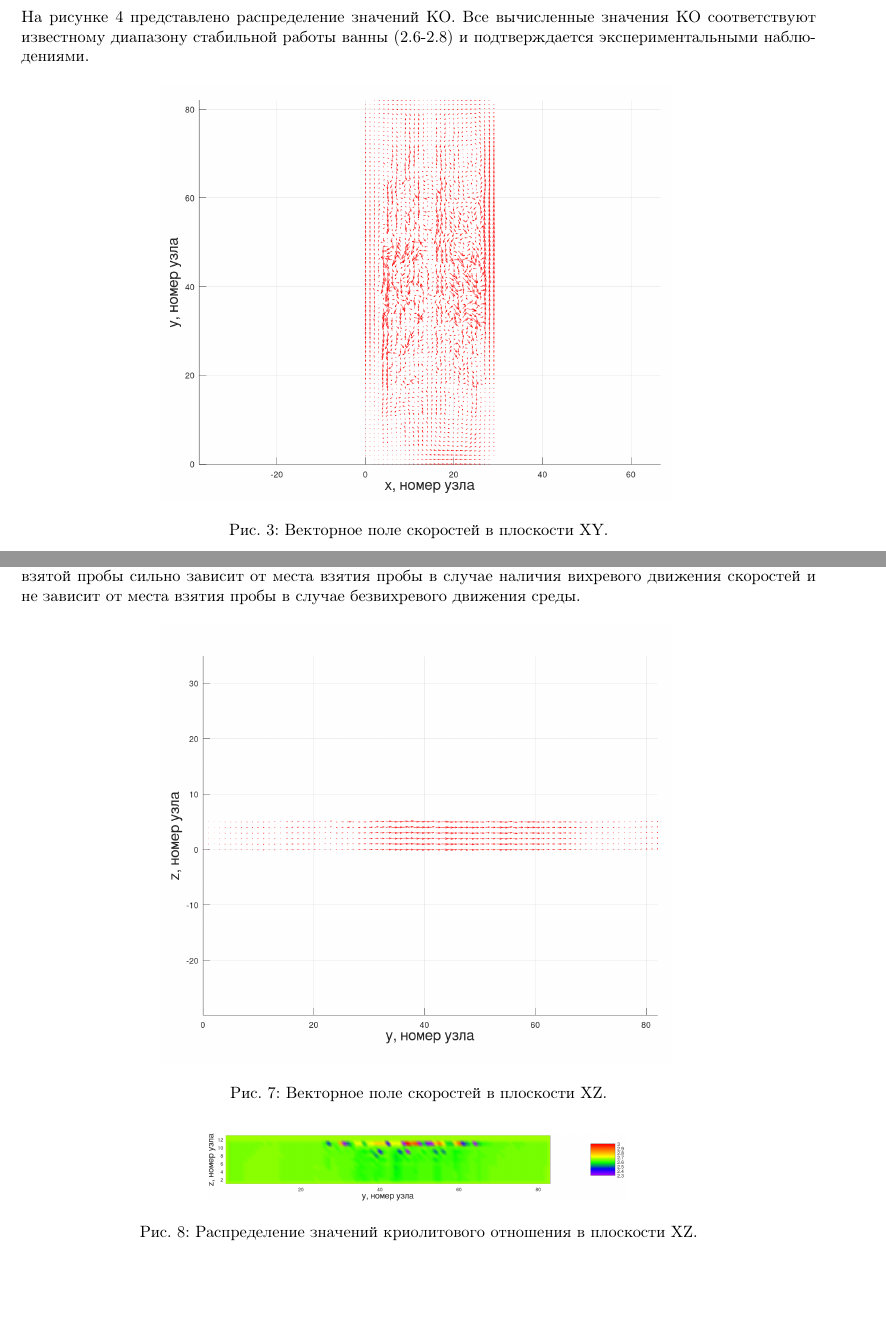
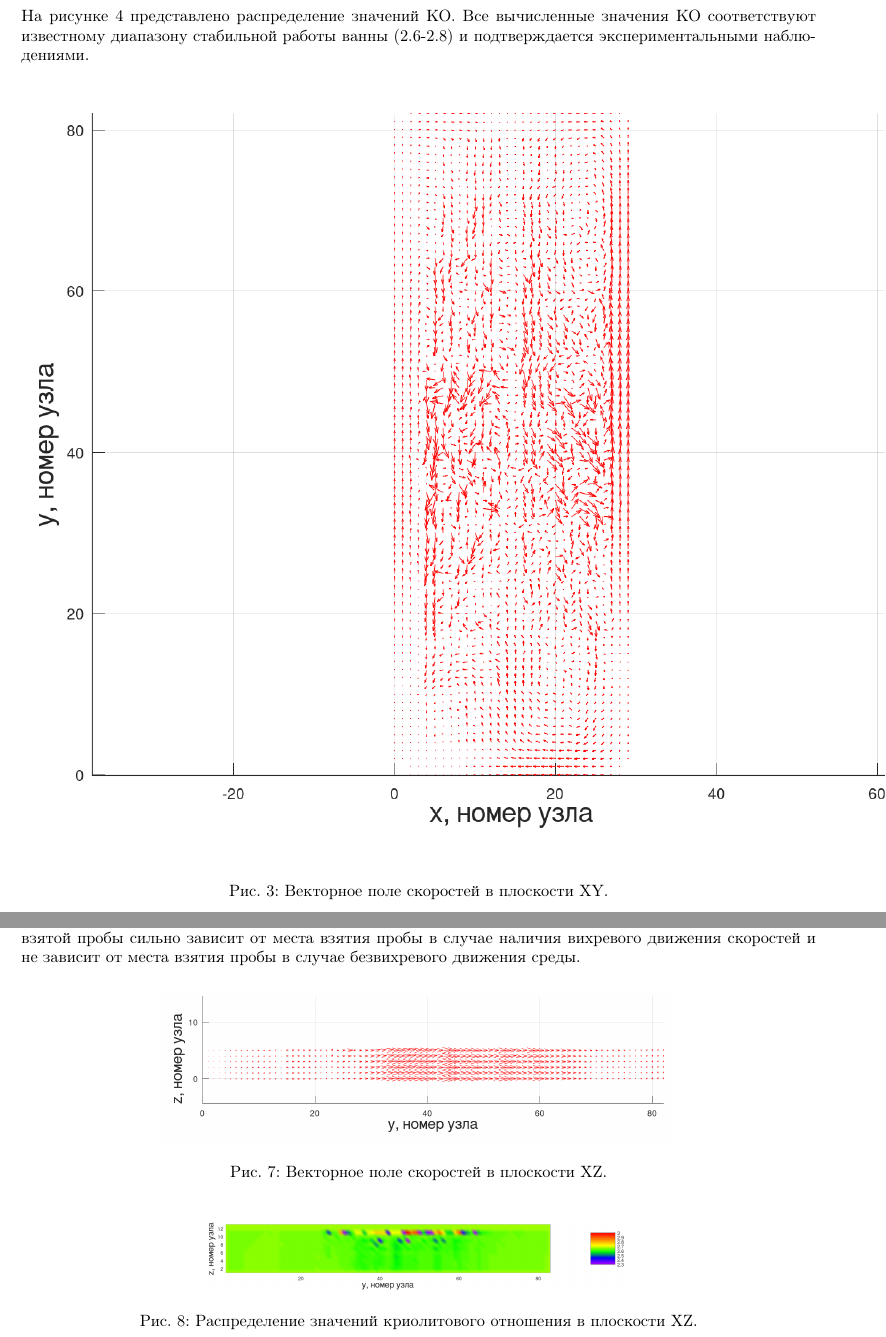
Before and after one commit to Aklin936/-rticle, a LaTeX paper (main.tex): two parts of pages 4 and 6 of 13 before the commit and two parts of pages 5 and 7 of 13 after it, joined at a grey line, cut so that both start at the same text, the shorter picture padded with empty space. Compiled offline with pdfLaTeX.

```diff
--- a/main.tex
+++ b/main.tex
@@ -104,9 +104,9 @@
 
 На рисунке 4 представлено распределение значений КО. Все вычисленные значения КО соответствуют известному диапазону стабильной работы ванны (2.6-2.8) и подтверждается экспериментальными наблюдениями.
 
-\begin{figure}[h!]
+\begin{figure}[H]
     \centering
-    \includegraphics[width=110mm]{veloxy_art.png}
+    \includegraphics[width=200mm]{veloxy_art.png}
     \caption{Векторное поле скоростей в плоскости XY.}
     \label{fig:3dxyvelo}
 \end{figure}
@@ -144,14 +144,14 @@
 
 Таким образом, вихревые образования в поле распределения скоростей приводят к неоднородному распределению КО в рабочем пространстве. На практике это означает, что результат химического анализа взятой пробы сильно зависит от места взятия пробы в случае наличия вихревого движения скоростей и не зависит от места взятия пробы в случае безвихревого движения среды.
 
-\begin{figure}[h!]
+\begin{figure}[H]
     \centering
     \includegraphics[width=110mm]{veloyz_art.png}
     \caption{Векторное поле скоростей в плоскости XZ.}
     \label{fig:3dxyvelo}
 \end{figure}
 
-\begin{figure}[h!]
+\begin{figure}[H]
     \centering
     \includegraphics[width=90mm]{3d yz cr.png}
     \caption{Распределение значений криолитового отношения в плоскости XZ.}
```
Also changed, not shown: main.pdf, veloyz_art.png, main.tex (10 more changed lines), 5 other files.
